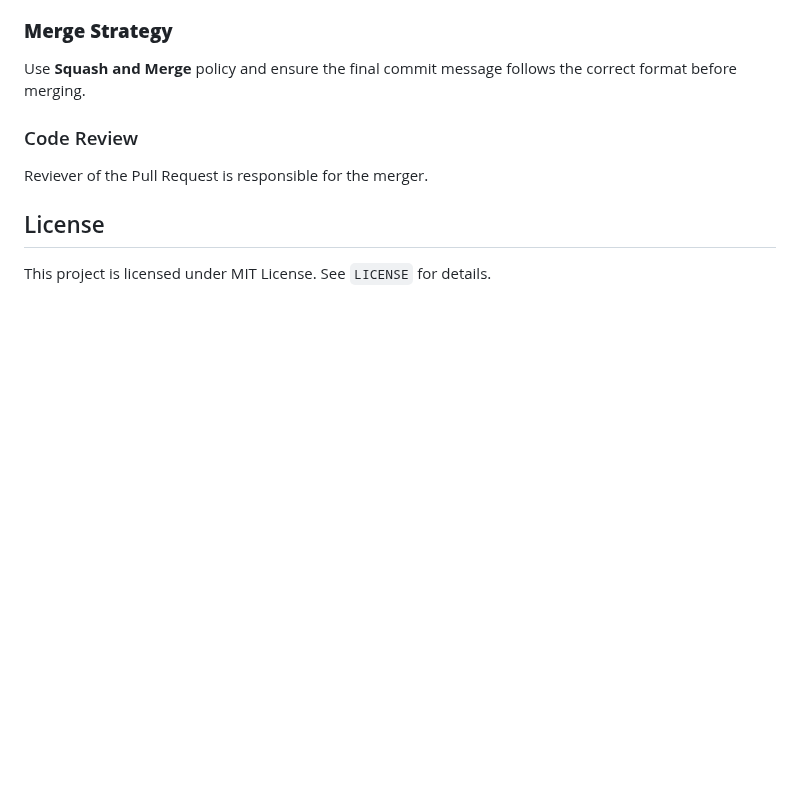
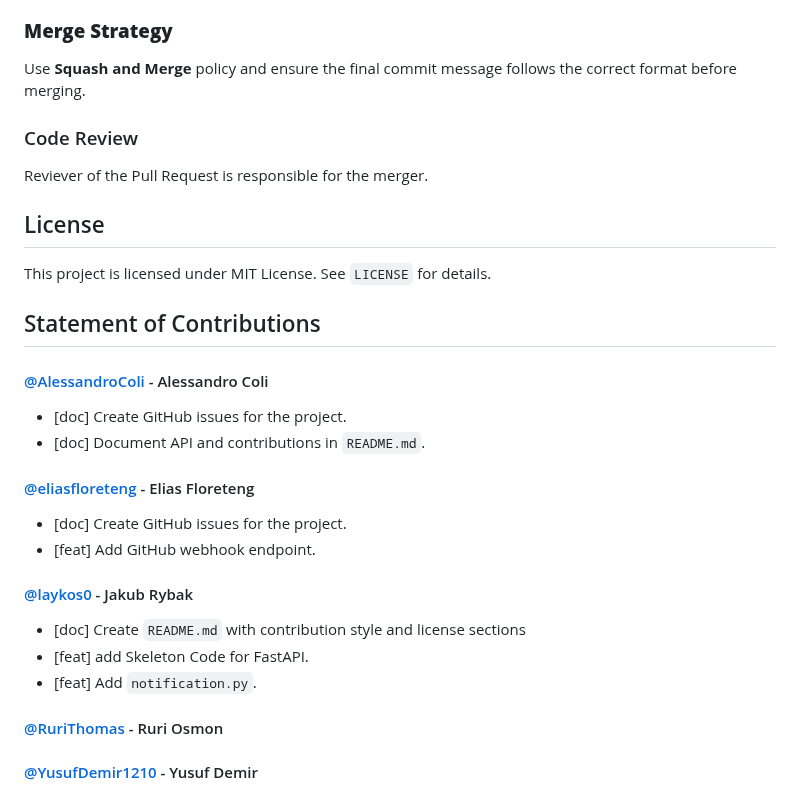
Before and after one commit to Group-18-DD2480/Continuous-Integration, a Markdown page: README.md, the part around the change. Rendered like a GitHub page; blank space fills up the shorter version.

Commit message:
[doc] initial statement of contributions in README (#5)
added statement of contributions as of 12 feb 10:45am

```diff
--- a/README.md
+++ b/README.md
@@ -104,3 +104,29 @@ Reviever of the Pull Request is responsible for the merger.
 ## License
 
 This project is licensed under MIT License. See `LICENSE` for details.
+
+## Statement of Contributions
+
+#### [@AlessandroColi](https://github.com/AlessandroColi) - Alessandro Coli
+
+- [doc] Create GitHub issues for the project.
+- [doc] Document API and contributions in `README.md`.
+
+
+#### [@eliasfloreteng](https://github.com/eliasfloreteng) - Elias Floreteng
+
+- [doc] Create GitHub issues for the project.
+- [feat] Add GitHub webhook endpoint.
+
+
+#### [@laykos0](https://github.com/laykos0) - Jakub Rybak
+
+- [doc] Create `README.md` with contribution style and license sections
+- [feat] add Skeleton Code for FastAPI.
+- [feat] Add `notification.py`.
+
+
+#### [@RuriThomas](https://github.com/RuriThomas) - Ruri Osmon
+
+
+#### [@YusufDemir1210](https://github.com/YusufDemir1210) - Yusuf Demir
```
